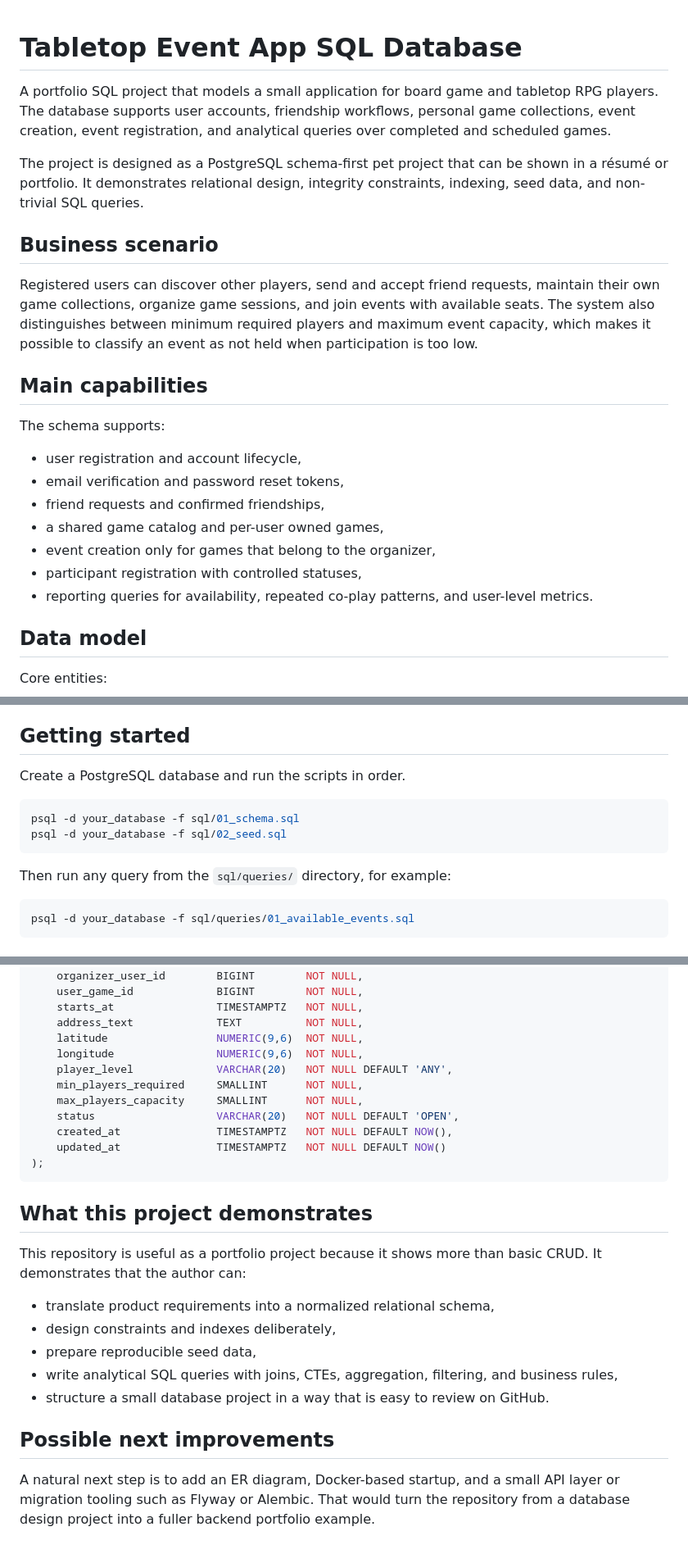
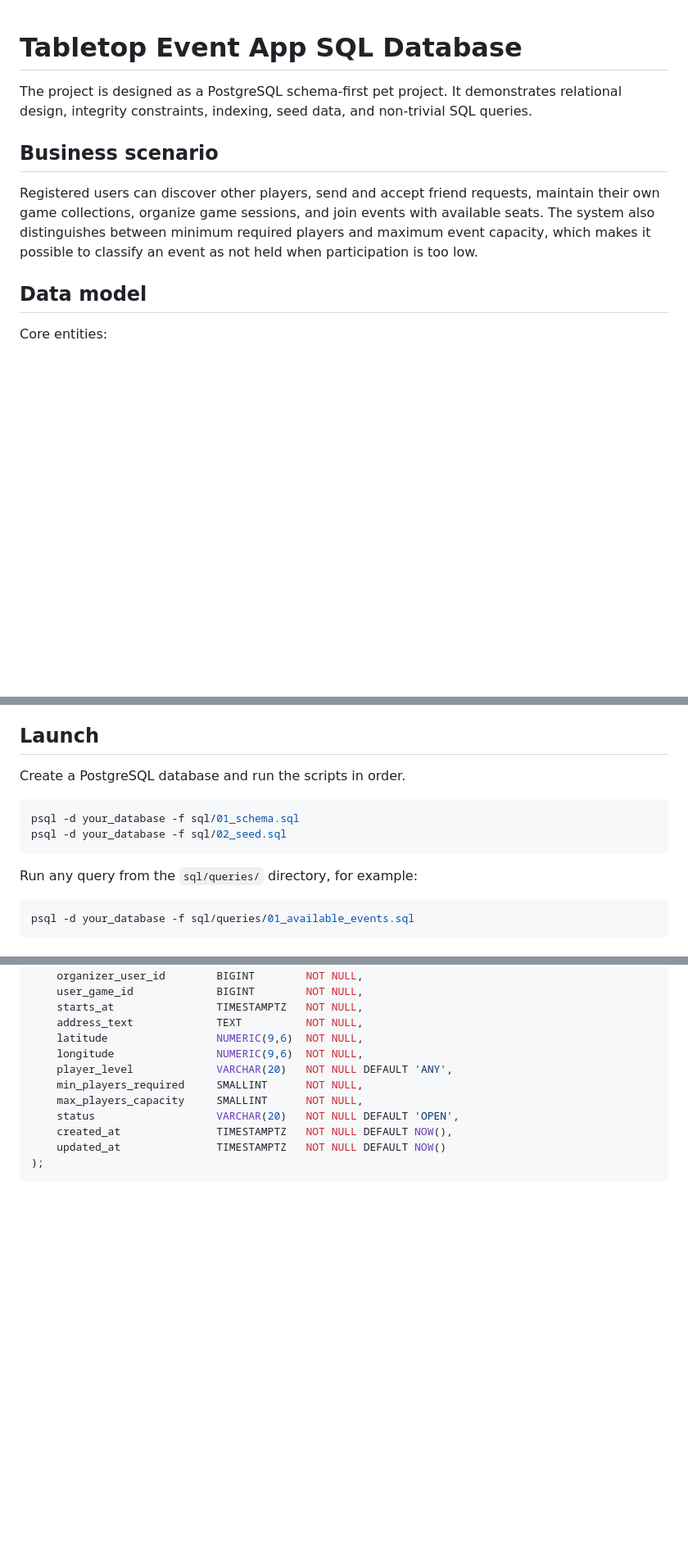
Before and after one commit to StudentSK0/sql-case-studies, a Markdown page: tabletop_sql_pet_project/README.md, 3 parts joined by grey strips. Shown at 82% size. GitHub-like rendering; blank space fills up the shorter version.

````diff
--- a/tabletop_sql_pet_project/README.md
+++ b/tabletop_sql_pet_project/README.md
@@ -1,23 +1,11 @@
 # Tabletop Event App SQL Database
 
-A portfolio SQL project that models a small application for board game and tabletop RPG players. The database supports user accounts, friendship workflows, personal game collections, event creation, event registration, and analytical queries over completed and scheduled games.
 
-The project is designed as a PostgreSQL schema-first pet project that can be shown in a résumé or portfolio. It demonstrates relational design, integrity constraints, indexing, seed data, and non-trivial SQL queries.
+The project is designed as a PostgreSQL schema-first pet project. It demonstrates relational design, integrity constraints, indexing, seed data, and non-trivial SQL queries.
 
 ## Business scenario
 
 Registered users can discover other players, send and accept friend requests, maintain their own game collections, organize game sessions, and join events with available seats. The system also distinguishes between minimum required players and maximum event capacity, which makes it possible to classify an event as not held when participation is too low.
-
-## Main capabilities
-
-The schema supports:
-- user registration and account lifecycle,
-- email verification and password reset tokens,
-- friend requests and confirmed friendships,
-- a shared game catalog and per-user owned games,
-- event creation only for games that belong to the organizer,
-- participant registration with controlled statuses,
-- reporting queries for availability, repeated co-play patterns, and user-level metrics.
 
 ## Data model
 
@@ -69,7 +48,7 @@ This project targets PostgreSQL and uses PostgreSQL-specific features such as:
 - `date_trunc`,
 - tuple foreign keys and integrity checks.
 
-## Getting started
+## Launch
 
 Create a PostgreSQL database and run the scripts in order.
 
@@ -78,7 +57,7 @@ psql -d your_database -f sql/01_schema.sql
 psql -d your_database -f sql/02_seed.sql
 ```
 
-Then run any query from the `sql/queries/` directory, for example:
+Run any query from the `sql/queries/` directory, for example:
 
 ```bash
 psql -d your_database -f sql/queries/01_available_events.sql
@@ -115,16 +94,3 @@ CREATE TABLE event (
     updated_at               TIMESTAMPTZ   NOT NULL DEFAULT NOW()
 );
 ```
-
-## What this project demonstrates
-
-This repository is useful as a portfolio project because it shows more than basic CRUD. It demonstrates that the author can:
-- translate product requirements into a normalized relational schema,
-- design constraints and indexes deliberately,
-- prepare reproducible seed data,
-- write analytical SQL queries with joins, CTEs, aggregation, filtering, and business rules,
-- structure a small database project in a way that is easy to review on GitHub.
-
-## Possible next improvements
-
-A natural next step is to add an ER diagram, Docker-based startup, and a small API layer or migration tooling such as Flyway or Alembic. That would turn the repository from a database design project into a fuller backend portfolio example.
````
Also changed, not shown: other parts of tabletop_sql_pet_project/README.md (+0 -9 lines).
